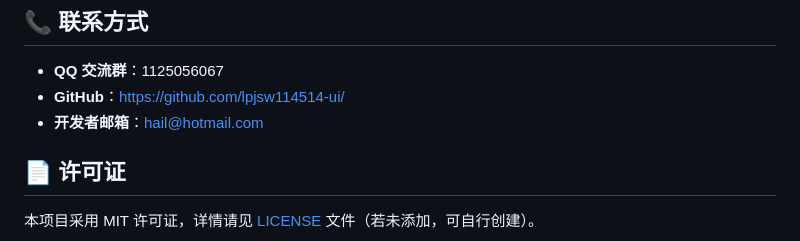
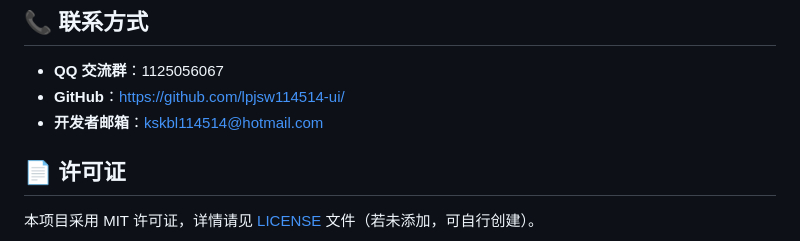
Before and after one commit to lpjsw114514-ui/RlErce, a Markdown page: README.md, the part around the change. Rendered like a GitHub page.

Commit message:
Update developer email in README.md

```diff
--- a/README.md
+++ b/README.md
@@ -80,7 +80,7 @@
 
 - **QQ 交流群**：1125056067
 - **GitHub**：https://github.com/lpjsw114514-ui/
-- **开发者邮箱**：hail@hotmail.com
+- **开发者邮箱**：kskbl114514@hotmail.com
 
 ## 📄 许可证
 
```
